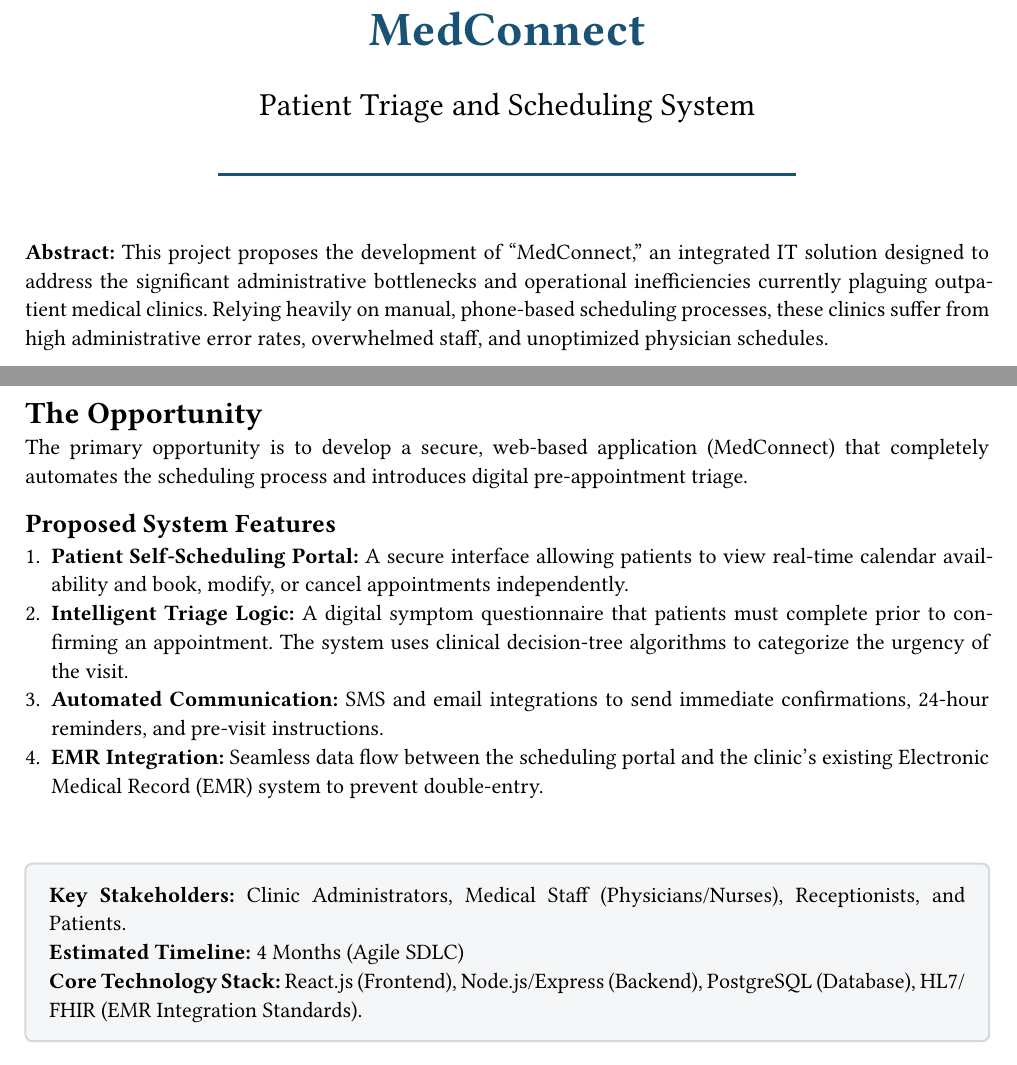
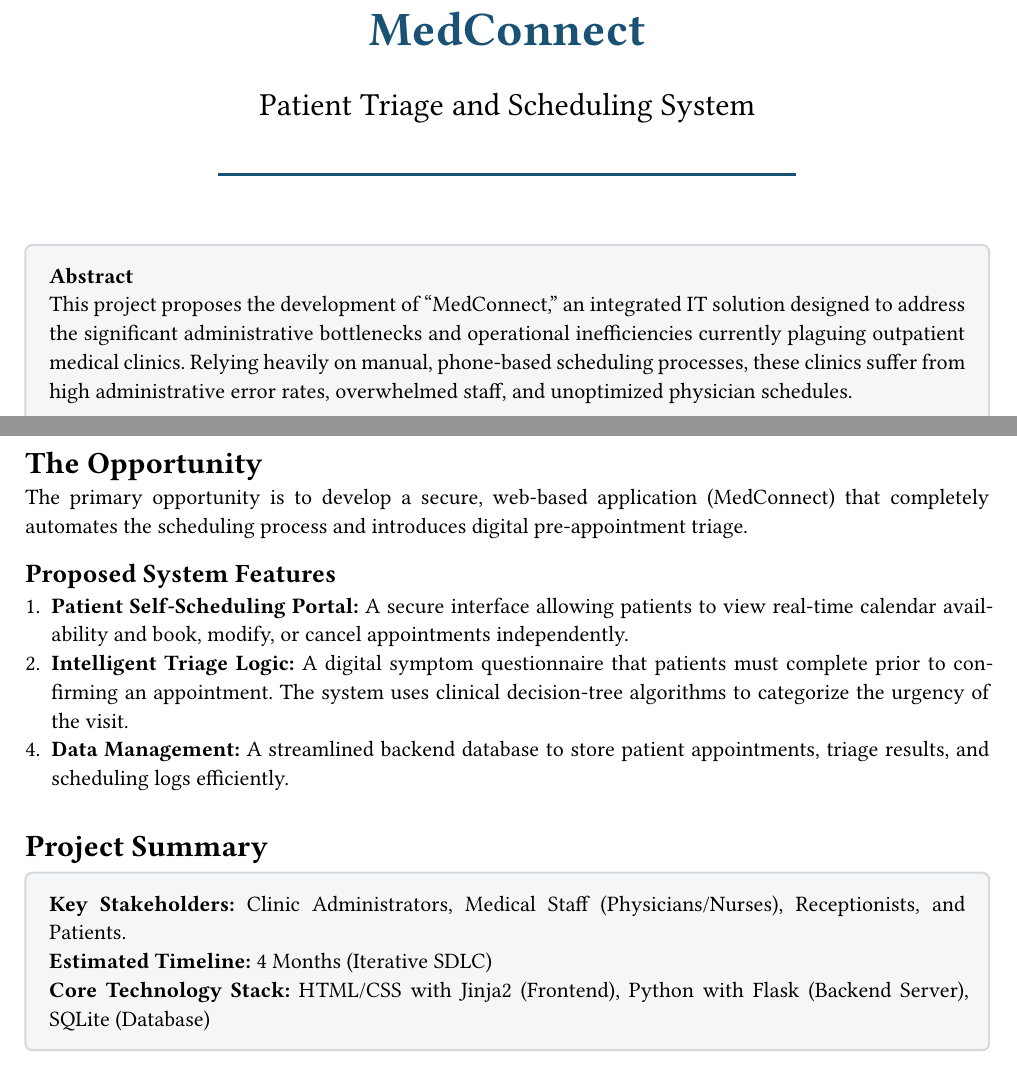
Before and after one commit to fizzflip/typst-docs, a Typst document (python-ala/MedConnect_Project_Assignment.typ): two parts of pages 1 and 2 of 2, joined at a grey line, cut so that both start at the same text. Compiled offline with Typst 0.15; a missing font is replaced by an installed copy or a similar font.

Commit message:
update(python-ala): medconnect proposal

```diff
--- a/python-ala/MedConnect_Project_Assignment.typ
+++ b/python-ala/MedConnect_Project_Assignment.typ
@@ -51,10 +58,11 @@ The primary opportunity is to develop a secure, web-based application (MedConnec
 == Proposed System Features
 1. *Patient Self-Scheduling Portal:* A secure interface allowing patients to view real-time calendar availability and book, modify, or cancel appointments independently.
 2. *Intelligent Triage Logic:* A digital symptom questionnaire that patients must complete prior to confirming an appointment. The system uses clinical decision-tree algorithms to categorize the urgency of the visit.
-3. *Automated Communication:* SMS and email integrations to send immediate confirmations, 24-hour reminders, and pre-visit instructions.
-4. *EMR Integration:* Seamless data flow between the scheduling portal and the clinic's existing Electronic Medical Record (EMR) system to prevent double-entry.
+4. *Data Management:* A streamlined backend database to store patient appointments, triage results, and scheduling logs efficiently.
 
-#v(2em)
+#v(.5em)
+
+= Project Summary
 #rect(
   width: 100%,
   fill: rgb("#f4f6f7"),
@@ -63,6 +71,6 @@ The primary opportunity is to develop a secure, web-based application (MedConnec
   inset: 12pt,
 )[
   *Key Stakeholders:* Clinic Administrators, Medical Staff (Physicians/Nurses), Receptionists, and Patients. \
-  *Estimated Timeline:* 4 Months (Agile SDLC) \
-  *Core Technology Stack:* React.js (Frontend), Node.js/Express (Backend), PostgreSQL (Database), HL7/FHIR (EMR Integration Standards).
+  *Estimated Timeline:* 4 Months (Iterative SDLC) \
+  *Core Technology Stack:* HTML/CSS with Jinja2 (Frontend), Python with Flask (Backend Server), SQLite (Database)
 ]
```
Also changed, not shown: python-ala/MedConnect_Project_Assignment.typ (23 more changed lines).
